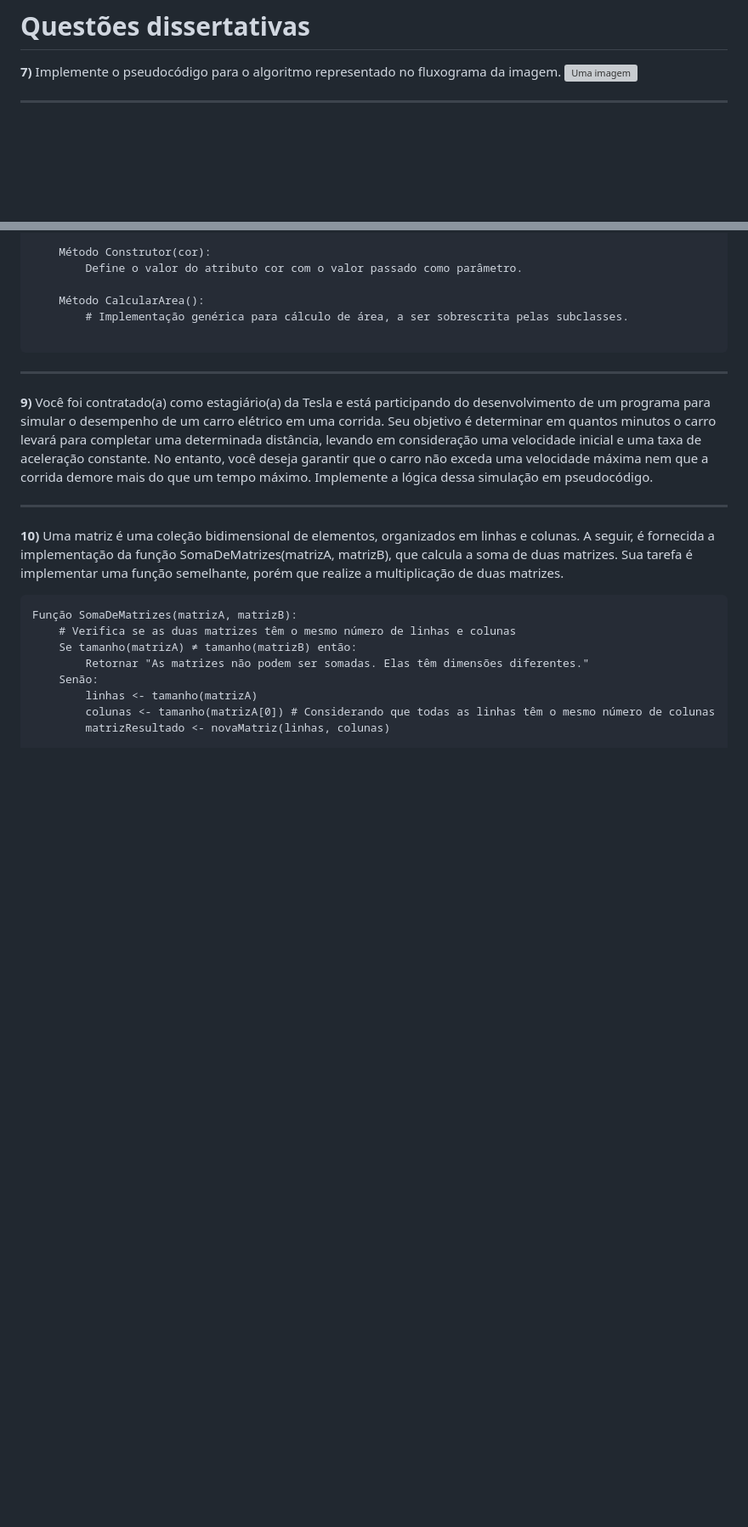
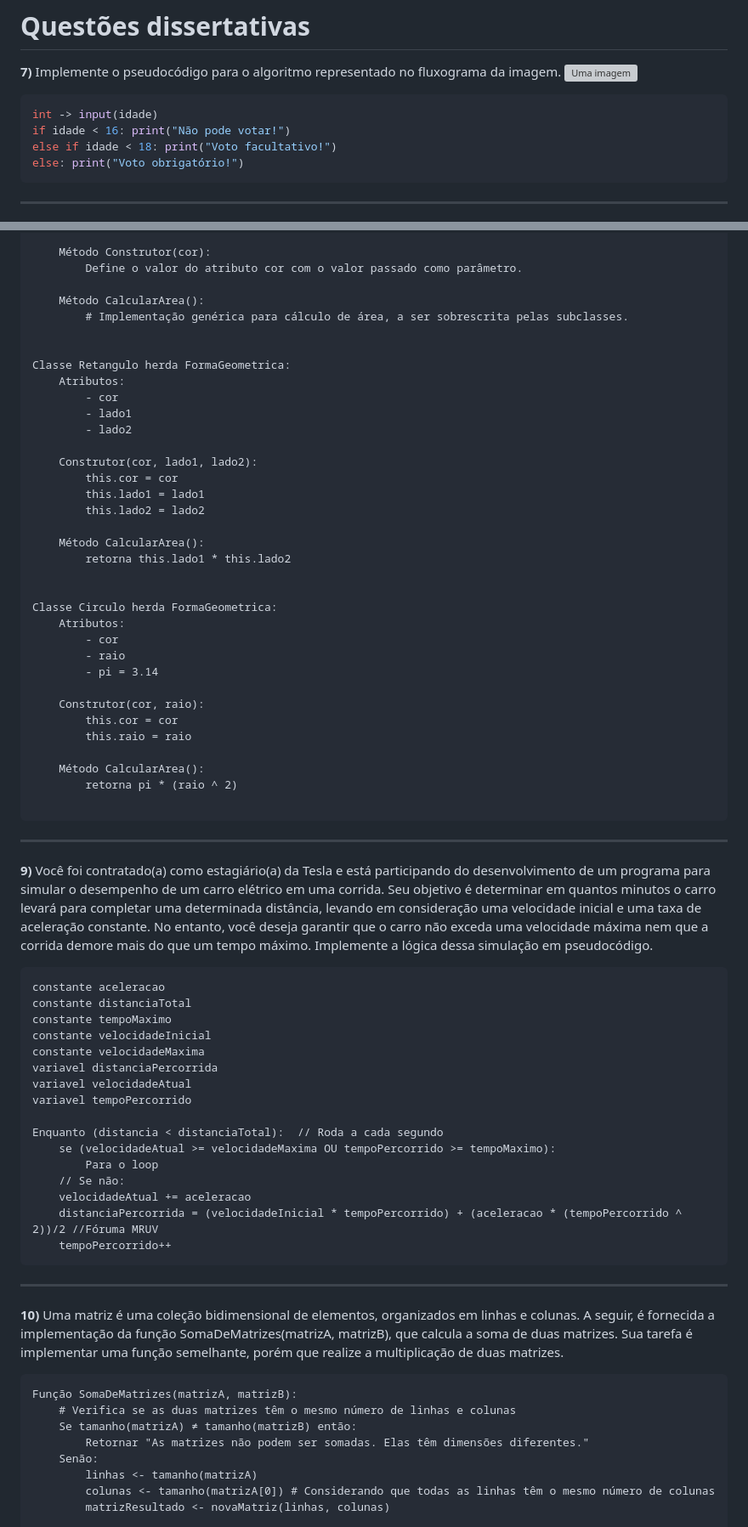
Before and after one commit to felipezillo/inteli, a Markdown page: AUTO_ESTUDO_EXERCICIOS/semana_07/lista_02.md, 2 parts joined by grey strips. Shown at 85% size. GitHub-like rendering; blank space fills up the shorter version; grey boxes are pictures that could not be loaded.

Commit message:
Update lista_02.md
Falta apenas o último exercício (10)

````diff
--- a/AUTO_ESTUDO_EXERCICIOS/semana_07/lista_02.md
+++ b/AUTO_ESTUDO_EXERCICIOS/semana_07/lista_02.md
@@ -246,6 +246,13 @@ ______
 
 **7)** Implemente o pseudocódigo para o algoritmo representado no fluxograma da imagem.
 ![Uma imagem](assets/image.png)
+
+```python
+int -> input(idade)
+if idade < 16: print("Não pode votar!")
+else if idade < 18: print("Voto facultativo!")
+else: print("Voto obrigatório!")
+```
 ______
 
 **8)** Considere a implementação da classe base FormaGeometrica em um sistema de modelagem de formas geométricas. Sua tarefa é implementar, utilizando pseudocódigo, as classes derivadas Retangulo e Circulo, que herdam da classe FormaGeometrica, adicionando atributos específicos e métodos para calcular a área de um retângulo e de um círculo, respectivamente.
@@ -261,11 +268,59 @@ Classe FormaGeometrica:
     Método CalcularArea():
         # Implementação genérica para cálculo de área, a ser sobrescrita pelas subclasses.
 
+
+Classe Retangulo herda FormaGeometrica:
+    Atributos:
+        - cor
+        - lado1
+        - lado2
+
+    Construtor(cor, lado1, lado2):
+        this.cor = cor
+        this.lado1 = lado1
+        this.lado2 = lado2
+
+    Método CalcularArea():
+        retorna this.lado1 * this.lado2
+
+
+Classe Circulo herda FormaGeometrica:
+    Atributos:
+        - cor
+        - raio
+        - pi = 3.14
+
+    Construtor(cor, raio):
+        this.cor = cor
+        this.raio = raio
+
+    Método CalcularArea():
+        retorna pi * (raio ^ 2)
+
 ```
 
 ______
 
 **9)** Você foi contratado(a) como estagiário(a) da Tesla e está participando do desenvolvimento de um programa para simular o desempenho de um carro elétrico em uma corrida. Seu objetivo é determinar em quantos minutos o carro levará para completar uma determinada distância, levando em consideração uma velocidade inicial e uma taxa de aceleração constante. No entanto, você deseja garantir que o carro não exceda uma velocidade máxima nem que a corrida demore mais do que um tempo máximo. Implemente a lógica dessa simulação em pseudocódigo.
+
+```
+constante aceleracao
+constante distanciaTotal
+constante tempoMaximo
+constante velocidadeInicial
+constante velocidadeMaxima
+variavel distanciaPercorrida
+variavel velocidadeAtual
+variavel tempoPercorrido
+
+Enquanto (distancia < distanciaTotal):  // Roda a cada segundo
+    se (velocidadeAtual >= velocidadeMaxima OU tempoPercorrido >= tempoMaximo):
+        Para o loop
+    // Se não:
+    velocidadeAtual += aceleracao
+    distanciaPercorrida = (velocidadeInicial * tempoPercorrido) + (aceleracao * (tempoPercorrido ^ 2))/2 //Fóruma MRUV
+    tempoPercorrido++
+```
 
 
 
````
